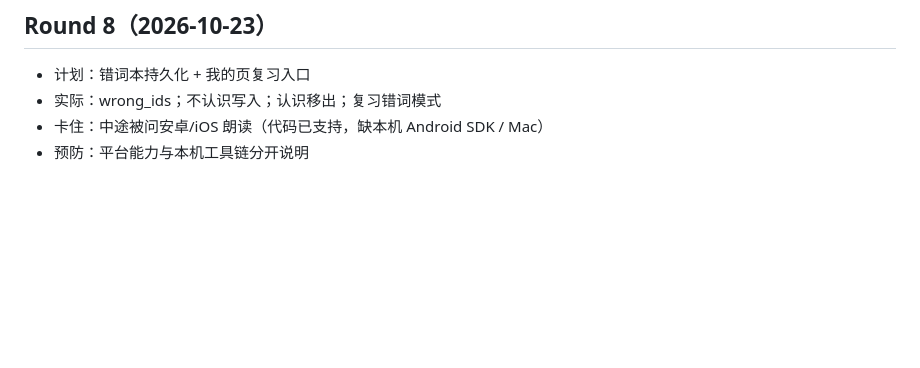
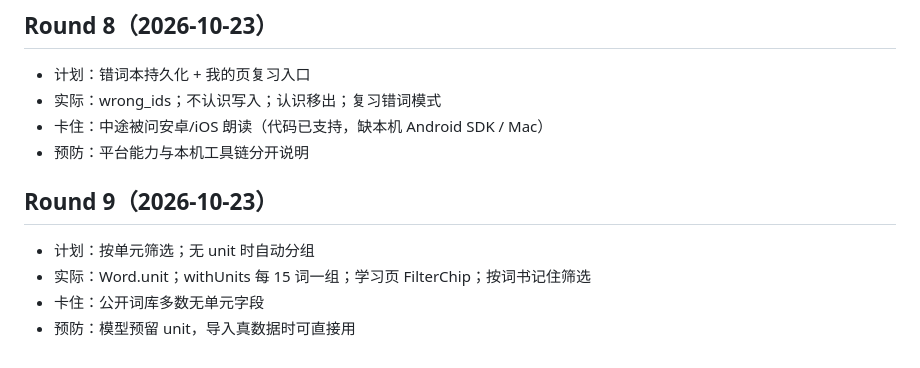
Before and after one commit to guoshuaipeng/vocab_helper, a Markdown page: docs/retro.md, the part around the change. GitHub-like rendering; blank space fills up the shorter version.

Commit message:
docs: retro round 9

```diff
--- a/docs/retro.md
+++ b/docs/retro.md
@@ -59,3 +59,9 @@
 - 实际：wrong_ids；不认识写入；认识移出；复习错词模式
 - 卡住：中途被问安卓/iOS 朗读（代码已支持，缺本机 Android SDK / Mac）
 - 预防：平台能力与本机工具链分开说明
+
+## Round 9（2026-10-23）
+- 计划：按单元筛选；无 unit 时自动分组
+- 实际：Word.unit；withUnits 每 15 词一组；学习页 FilterChip；按词书记住筛选
+- 卡住：公开词库多数无单元字段
+- 预防：模型预留 unit，导入真数据时可直接用
```
